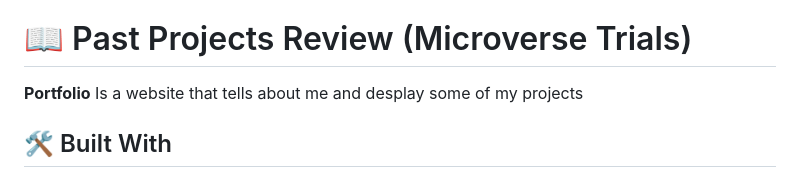
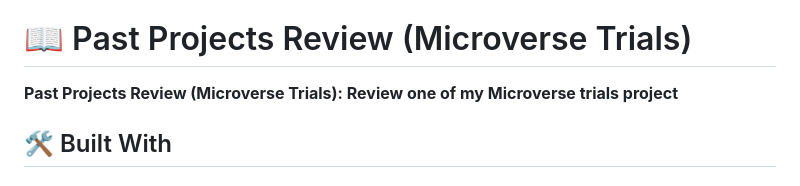
Before and after one commit to MargaretTechworld/Microvers-Trials, a Markdown page: README.md, the part around the change. Rendered like a GitHub page.

Commit message:
Add a customized Microverse README template

```diff
--- a/README.md
+++ b/README.md
@@ -33,7 +33,7 @@
 
 # 📖 Past Projects Review (Microverse Trials)<a name="about-project"></a>
 
-**Portfolio** Is a website that tells about me and desplay some of my projects
+**Past Projects Review (Microverse Trials): Review one of my Microverse trials project**
 
 ## 🛠 Built With <a name="built-with"></a>
 
```
